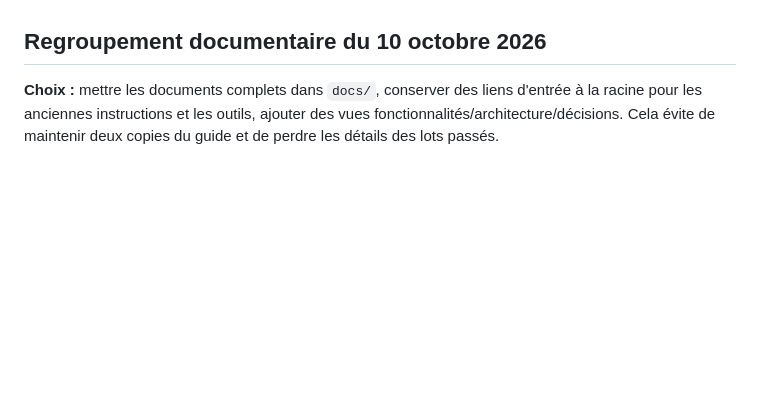
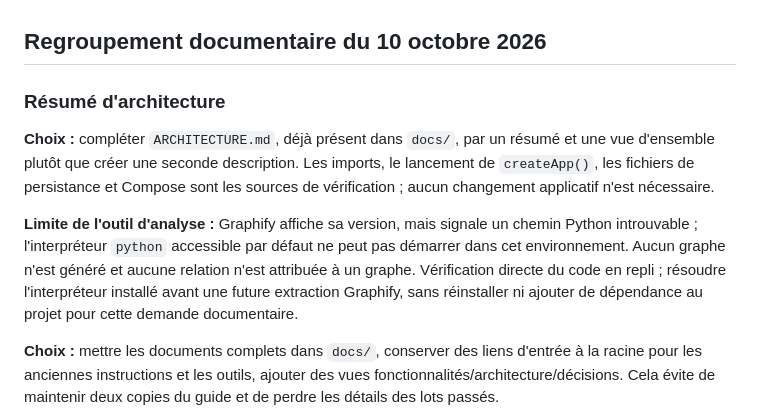
Before and after one commit to Association-Lion-Lab/manger, a Markdown page: docs/DECISIONS.md, the part around the change. Drawn GitHub-style; blank space fills up the shorter version.

```diff
--- a/docs/DECISIONS.md
+++ b/docs/DECISIONS.md
@@ -134,6 +134,12 @@ Vraie adaptation tablette/PC, prix indicatifs, saison par région, carte restaur
 
 ## Regroupement documentaire du 10 octobre 2026
 
+### Résumé d'architecture
+
+**Choix :** compléter `ARCHITECTURE.md`, déjà présent dans `docs/`, par un résumé et une vue d'ensemble plutôt que créer une seconde description. Les imports, le lancement de `createApp()`, les fichiers de persistance et Compose sont les sources de vérification ; aucun changement applicatif n'est nécessaire.
+
+**Limite de l'outil d'analyse :** Graphify affiche sa version, mais signale un chemin Python introuvable ; l'interpréteur `python` accessible par défaut ne peut pas démarrer dans cet environnement. Aucun graphe n'est généré et aucune relation n'est attribuée à un graphe. Vérification directe du code en repli ; résoudre l'interpréteur installé avant une future extraction Graphify, sans réinstaller ni ajouter de dépendance au projet pour cette demande documentaire.
+
 **Choix :** mettre les documents complets dans `docs/`, conserver des liens d'entrée à la racine pour les anciennes instructions et les outils, ajouter des vues fonctionnalités/architecture/décisions. Cela évite de maintenir deux copies du guide et de perdre les détails des lots passés.
 
 **Corrections :** retirer les affirmations périmées « pas de restauration dans l'interface » et « aucun achat hors connexion envoyé plus tard ». Documenter séparément ce qui est automatique et volontaire, ainsi que les validations historiques et actuelles. Aucune nouvelle fonction applicative ni règle métier introduite.
```
Also changed, not shown: docs/ARCHITECTURE.md (+25 -0 lines).
